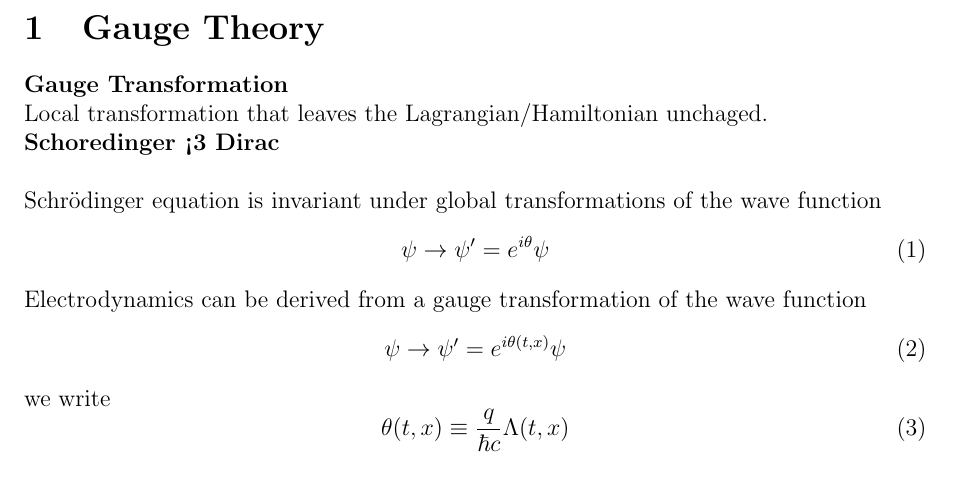
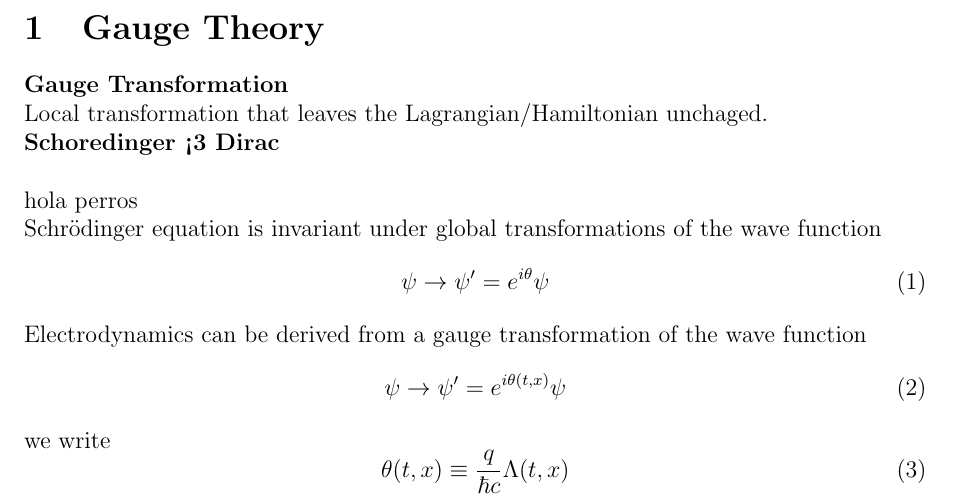
Before and after one commit to JoseAntonioGHz/Notas_electro, a LaTeX document (notas_electro.tex): part of page 1 of 21, cut so that both start at the same text. Compiled offline with pdfLaTeX.

Commit message:
otra modificacion

```diff
--- a/notas_electro.tex
+++ b/notas_electro.tex
@@ -47,6 +47,8 @@
 Local transformation that leaves the Lagrangian/Hamiltonian unchaged.
 
 \textbf{Schoredinger <3 Dirac }\\
+
+hola perros
 
 Schrödinger equation is invariant under global transformations of the wave function
 \begin{equation}
```
